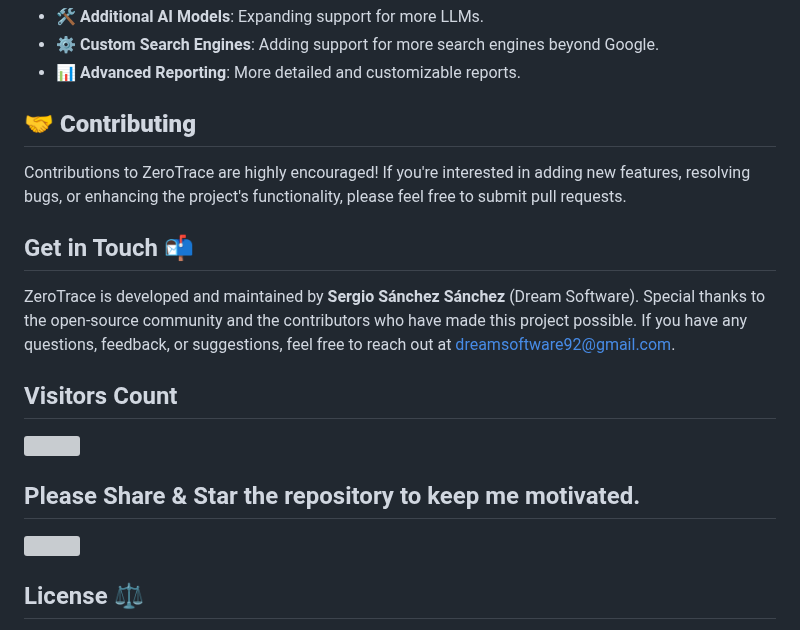
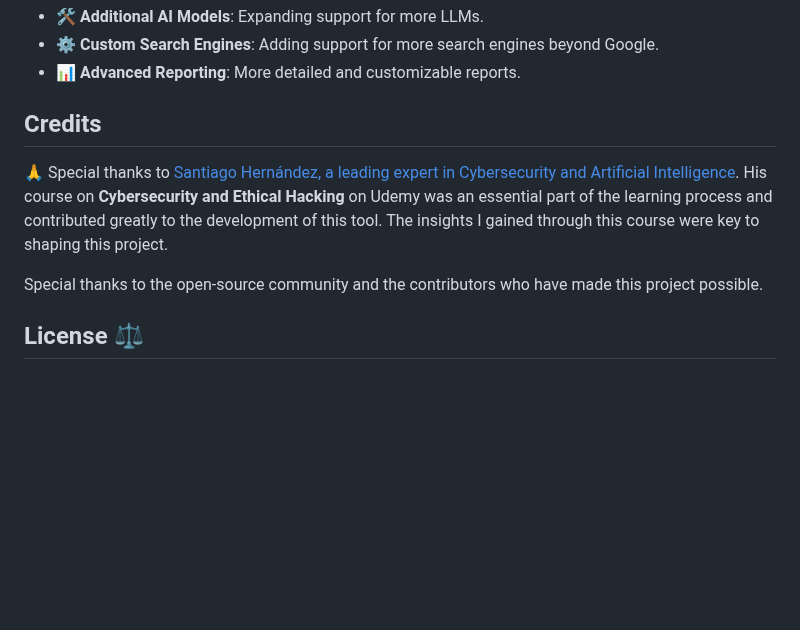
Before and after one commit to sergio11/zero_trace_hacking_tool, a Markdown page: README.md, the part around one of its changes. Rendered like a GitHub page; blank space fills up the shorter version; grey boxes are pictures that could not be loaded.

Commit message:
Actualizar README.md

```diff
--- a/README.md
+++ b/README.md
@@ -230,21 +230,12 @@ This tool is intended **solely for ethical security research** and **authorized
 - ⚙️ **Custom Search Engines**: Adding support for more search engines beyond Google.
 - 📊 **Advanced Reporting**: More detailed and customizable reports.
 
-## 🤝 **Contributing**
-Contributions to ZeroTrace are highly encouraged! If you're interested in adding new features, resolving bugs, or enhancing the project's functionality, please feel free to submit pull requests.
+## Credits
 
-## Get in Touch 📬
+🙏 Special thanks to [Santiago Hernández, a leading expert in Cybersecurity and Artificial Intelligence](https://www.udemy.com/user/shramos/). His course on **Cybersecurity and Ethical Hacking** on Udemy was an essential part of the learning process and contributed greatly to the development of this tool. The insights I gained through this course were key to shaping this project.
 
-ZeroTrace is developed and maintained by **Sergio Sánchez Sánchez** (Dream Software). Special thanks to the open-source community and the contributors who have made this project possible. If you have any questions, feedback, or suggestions, feel free to reach out at  [dreamsoftware92@gmail.com](mailto:dreamsoftware92@gmail.com).
 
-## Visitors Count
-
-<img width="auto" src="https://profile-counter.glitch.me/zero_trace_hacking_tool/count.svg" />
-
-## Please Share & Star the repository to keep me motivated.
-  <a href = "https://github.com/sergio11/zero_trace_hacking_tool/stargazers">
-     <img src = "https://img.shields.io/github/stars/sergio11/zero_trace_hacking_tool" />
-  </a>
+Special thanks to the open-source community and the contributors who have made this project possible.
 
 ## License ⚖️
 
```
Also changed, not shown: other parts of README.md (+4 -0 lines).
